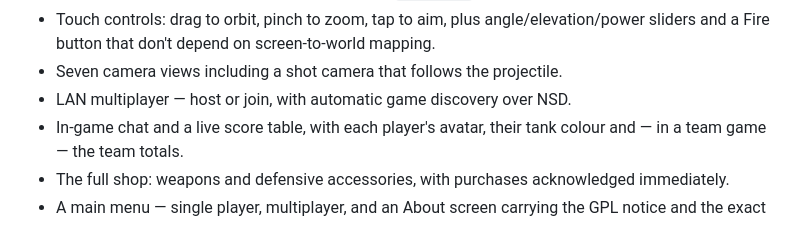
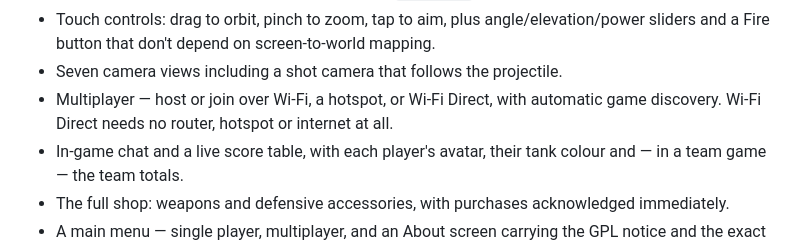
Before and after one commit to roge-rm/ScorchDroid, a Markdown page: README.md, the part around the change. Rendered like a GitHub page.

```diff
--- a/README.md
+++ b/README.md
@@ -31,7 +31,9 @@ Cheers, enjoy! rm
 - Touch controls: drag to orbit, pinch to zoom, tap to aim, plus angle/elevation/power sliders and
   a Fire button that don't depend on screen-to-world mapping.
 - Seven camera views including a shot camera that follows the projectile.
-- LAN multiplayer — host or join, with automatic game discovery over NSD.
+- Multiplayer — host or join over Wi-Fi, a hotspot, or Wi-Fi Direct, with
+  automatic game discovery. Wi-Fi Direct needs no router, hotspot or internet
+  at all.
 - In-game chat and a live score table, with each player's avatar, their tank colour and — in a team
   game — the team totals.
 - The full shop: weapons and defensive accessories, with purchases acknowledged immediately.
```
Also changed, not shown: docs/p2p-transport-plan.md (added, +193 -0 lines).
